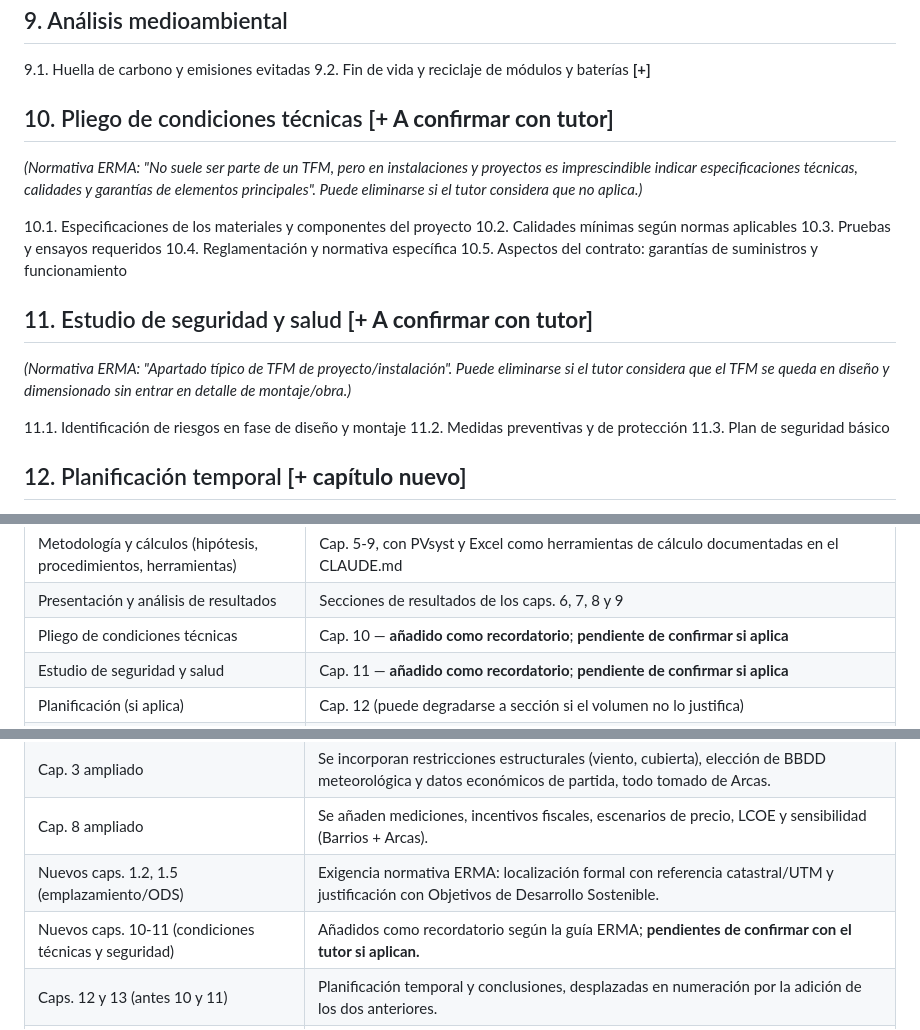
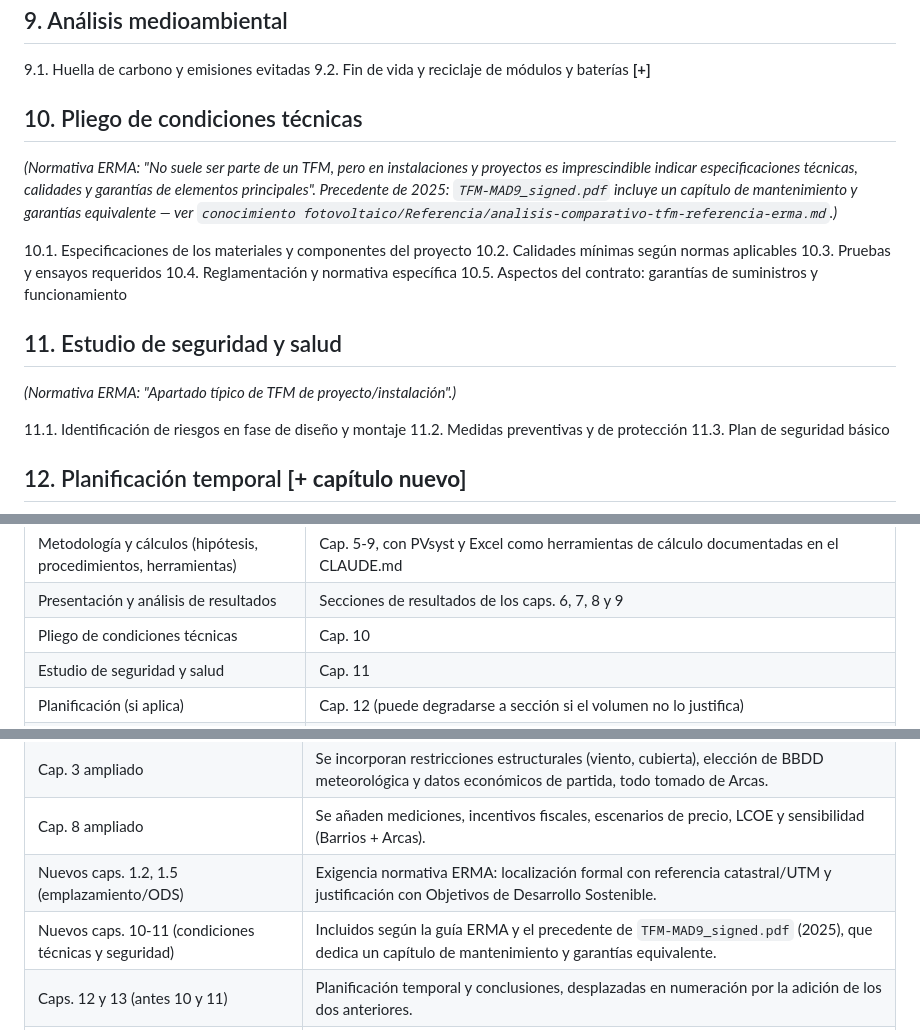
Before and after one commit to mariocarsir/TFM, a Markdown page: Memoria/indice_propuesto.md, 3 parts joined by grey strips. Rendered like a GitHub page.

Commit message:
Confirma los capítulos 10-11 (pliego de condiciones y seguridad y salud)
Quita la marca de "a confirmar con el tutor" en pliego de condiciones
técnicas y estudio de seguridad y salud: el precedente de TFM-MAD9
(2025), que dedica un capítulo de mantenimiento y garantías equivalente,
respalda su inclusión (ver analisis-comparativo-tfm-referencia-erma.md,
punto 7). Actualiza CLAUDE.md de 11 a 13 capítulos para que coincida con
Memoria/indice_propuesto.md.

Co-Authored-By: Claude Sonnet 5 <noreply@anthropic.com>
Claude-Session: https://claude.ai/code/session_01Q5ijfc3AyWvPg4ZciCqBvA

```diff
--- a/Memoria/indice_propuesto.md
+++ b/Memoria/indice_propuesto.md
@@ -93,11 +93,12 @@ descripción, cálculos, conclusiones, referencias) → anexos. Límite: 150 pá
 9.1. Huella de carbono y emisiones evitadas
 9.2. Fin de vida y reciclaje de módulos y baterías **[+]**
 
-## 10. Pliego de condiciones técnicas **[+ A confirmar con tutor]**
+## 10. Pliego de condiciones técnicas
 
 *(Normativa ERMA: "No suele ser parte de un TFM, pero en instalaciones y proyectos es
 imprescindible indicar especificaciones técnicas, calidades y garantías de elementos
-principales". Puede eliminarse si el tutor considera que no aplica.)*
+principales". Precedente de 2025: `TFM-MAD9_signed.pdf` incluye un capítulo de mantenimiento
+y garantías equivalente — ver `conocimiento fotovoltaico/Referencia/analisis-comparativo-tfm-referencia-erma.md`.)*
 
 10.1. Especificaciones de los materiales y componentes del proyecto
 10.2. Calidades mínimas según normas aplicables
@@ -105,10 +106,9 @@ principales". Puede eliminarse si el tutor considera que no aplica.)*
 10.4. Reglamentación y normativa específica
 10.5. Aspectos del contrato: garantías de suministros y funcionamiento
 
-## 11. Estudio de seguridad y salud **[+ A confirmar con tutor]**
+## 11. Estudio de seguridad y salud
 
-*(Normativa ERMA: "Apartado típico de TFM de proyecto/instalación". Puede eliminarse si el tutor
-considera que el TFM se queda en diseño y dimensionado sin entrar en detalle de montaje/obra.)*
+*(Normativa ERMA: "Apartado típico de TFM de proyecto/instalación".)*
 
 11.1. Identificación de riesgos en fase de diseño y montaje
 11.2. Medidas preventivas y de protección
@@ -150,8 +150,8 @@ genérica debe quedar cubierta en algún punto del documento:
 | Requisitos y datos de partida | Cap. 2 (marco normativo) + Cap. 3 (emplazamiento, consumo, recurso solar, restricciones) |
 | Metodología y cálculos (hipótesis, procedimientos, herramientas) | Cap. 5-9, con PVsyst y Excel como herramientas de cálculo documentadas en el CLAUDE.md |
 | Presentación y análisis de resultados | Secciones de resultados de los caps. 6, 7, 8 y 9 |
-| Pliego de condiciones técnicas | Cap. 10 — **añadido como recordatorio**; **pendiente de confirmar si aplica** |
-| Estudio de seguridad y salud | Cap. 11 — **añadido como recordatorio**; **pendiente de confirmar si aplica** |
+| Pliego de condiciones técnicas | Cap. 10 |
+| Estudio de seguridad y salud | Cap. 11 |
 | Planificación (si aplica) | Cap. 12 (puede degradarse a sección si el volumen no lo justifica) |
 | Conclusiones | Cap. 13 — debe seguir las reglas de la guía: correspondencia 1:1 con alcances/resultados relevantes, sin elementos nuevos ni gráficas/tablas, no es un resumen, redacción clara y rigurosa |
 | Referencias | Capítulo "Referencias" (IEEEtran, compatible con el formato "número entre corchetes" que acepta la guía) |
@@ -167,6 +167,6 @@ genérica debe quedar cubierta en algún punto del documento:
 | Cap. 3 ampliado | Se incorporan restricciones estructurales (viento, cubierta), elección de BBDD meteorológica y datos económicos de partida, todo tomado de Arcas. |
 | Cap. 8 ampliado | Se añaden mediciones, incentivos fiscales, escenarios de precio, LCOE y sensibilidad (Barrios + Arcas). |
 | Nuevos caps. 1.2, 1.5 (emplazamiento/ODS) | Exigencia normativa ERMA: localización formal con referencia catastral/UTM y justificación con Objetivos de Desarrollo Sostenible. |
-| Nuevos caps. 10-11 (condiciones técnicas y seguridad) | Añadidos como recordatorio según la guía ERMA; **pendientes de confirmar con el tutor si aplican.** |
+| Nuevos caps. 10-11 (condiciones técnicas y seguridad) | Incluidos según la guía ERMA y el precedente de `TFM-MAD9_signed.pdf` (2025), que dedica un capítulo de mantenimiento y garantías equivalente. |
 | Caps. 12 y 13 (antes 10 y 11) | Planificación temporal y conclusiones, desplazadas en numeración por la adición de los dos anteriores. |
 | Sección 3.2 (criticidad del CPD) | Aportación propia: ningún ejemplo trata una carga crítica 24/7; es lo que diferencia este TFM y condiciona el dimensionado de baterías. |
```
Also changed, not shown: CLAUDE.md (+1 -1 lines).
